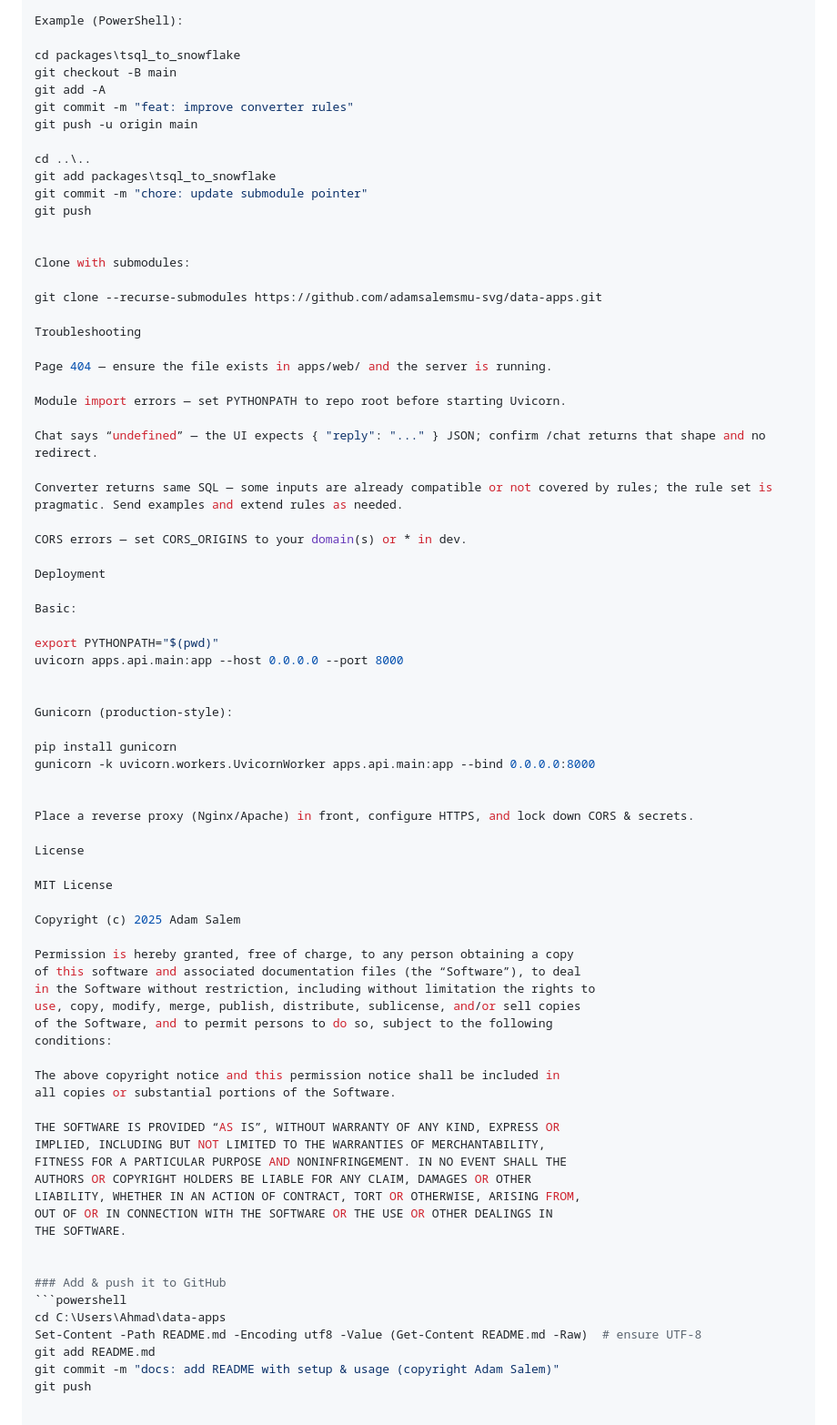
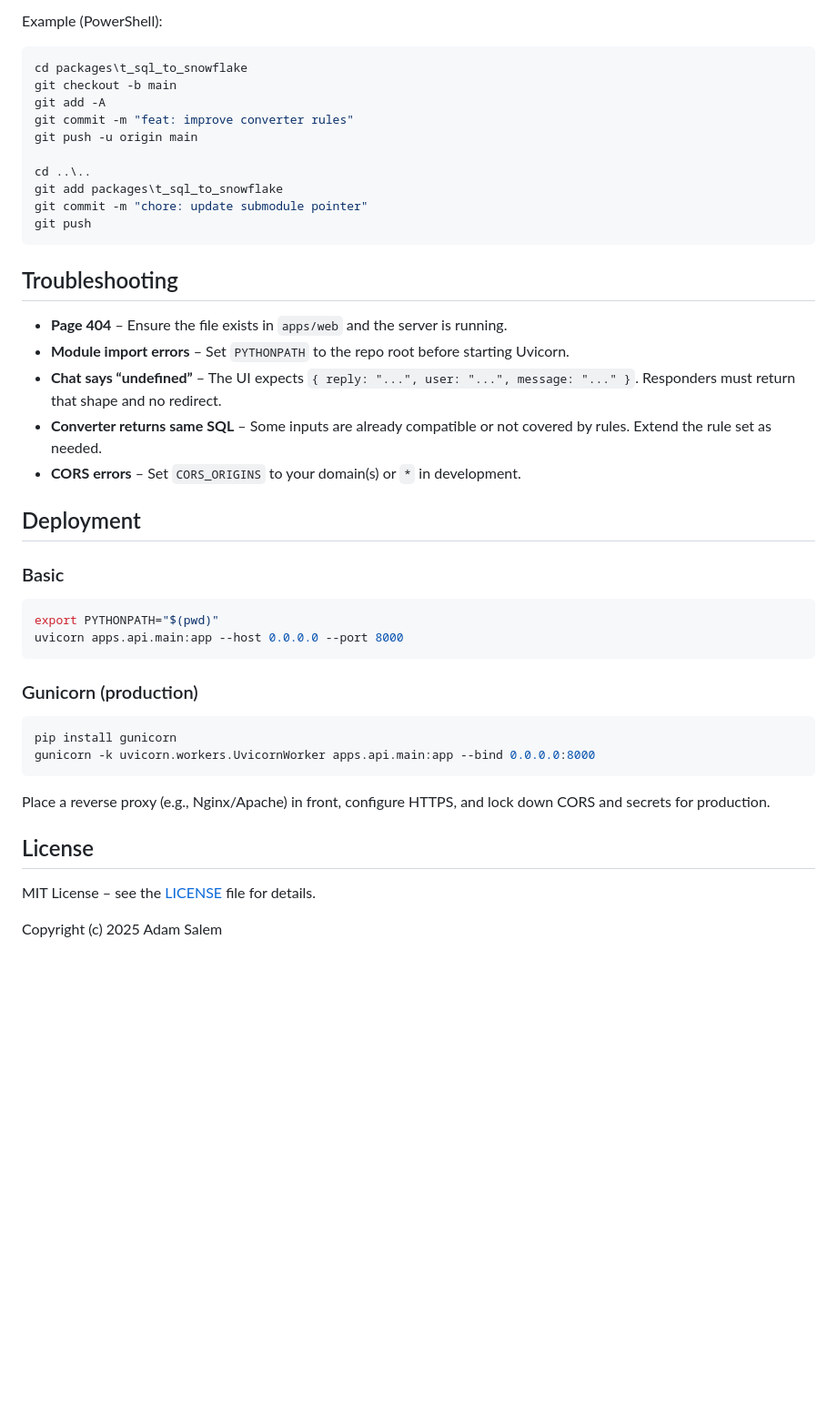
Before and after one commit to adamsalemsmu-svg/data-apps, a Markdown page: README.md, the part around one of its changes. Shown at 91% size. Rendered like a GitHub page; blank space fills up the shorter version.

````diff
--- a/README.md
+++ b/README.md
@@ -241,79 +185,47 @@ Back at the repo root, commit the updated submodule pointer
 
 Example (PowerShell):
 
-cd packages\tsql_to_snowflake
-git checkout -B main
+```powershell
+cd packages\t_sql_to_snowflake
+git checkout -b main
 git add -A
 git commit -m "feat: improve converter rules"
 git push -u origin main
 
 cd ..\..
-git add packages\tsql_to_snowflake
+git add packages\t_sql_to_snowflake
 git commit -m "chore: update submodule pointer"
 git push
+```
 
+## Troubleshooting
 
-Clone with submodules:
+- **Page 404** – Ensure the file exists in `apps/web` and the server is running.
+- **Module import errors** – Set `PYTHONPATH` to the repo root before starting Uvicorn.
+- **Chat says “undefined”** – The UI expects `{ reply: "...", user: "...", message: "..." }`. Responders must return that shape and no redirect.
+- **Converter returns same SQL** – Some inputs are already compatible or not covered by rules. Extend the rule set as needed.
+- **CORS errors** – Set `CORS_ORIGINS` to your domain(s) or `*` in development.
 
-git clone --recurse-submodules https://github.com/adamsalemsmu-svg/data-apps.git
+## Deployment
 
-Troubleshooting
+### Basic
 
-Page 404 — ensure the file exists in apps/web/ and the server is running.
-
-Module import errors — set PYTHONPATH to repo root before starting Uvicorn.
-
-Chat says “undefined” — the UI expects { "reply": "..." } JSON; confirm /chat returns that shape and no redirect.
-
-Converter returns same SQL — some inputs are already compatible or not covered by rules; the rule set is pragmatic. Send examples and extend rules as needed.
-
-CORS errors — set CORS_ORIGINS to your domain(s) or * in dev.
-
-Deployment
-
-Basic:
-
+```bash
 export PYTHONPATH="$(pwd)"
 uvicorn apps.api.main:app --host 0.0.0.0 --port 8000
+```
 
+### Gunicorn (production)
 
-Gunicorn (production-style):
-
+```bash
 pip install gunicorn
 gunicorn -k uvicorn.workers.UvicornWorker apps.api.main:app --bind 0.0.0.0:8000
+```
 
+Place a reverse proxy (e.g., Nginx/Apache) in front, configure HTTPS, and lock down CORS and secrets for production.
 
-Place a reverse proxy (Nginx/Apache) in front, configure HTTPS, and lock down CORS & secrets.
+## License
 
-License
-
-MIT License
+MIT License – see the [LICENSE](LICENSE) file for details.
 
 Copyright (c) 2025 Adam Salem
-
-Permission is hereby granted, free of charge, to any person obtaining a copy
-of this software and associated documentation files (the “Software”), to deal
-in the Software without restriction, including without limitation the rights to
-use, copy, modify, merge, publish, distribute, sublicense, and/or sell copies
-of the Software, and to permit persons to do so, subject to the following
-conditions:
-
-The above copyright notice and this permission notice shall be included in
-all copies or substantial portions of the Software.
-
-THE SOFTWARE IS PROVIDED “AS IS”, WITHOUT WARRANTY OF ANY KIND, EXPRESS OR
-IMPLIED, INCLUDING BUT NOT LIMITED TO THE WARRANTIES OF MERCHANTABILITY,
-FITNESS FOR A PARTICULAR PURPOSE AND NONINFRINGEMENT. IN NO EVENT SHALL THE
-AUTHORS OR COPYRIGHT HOLDERS BE LIABLE FOR ANY CLAIM, DAMAGES OR OTHER
-LIABILITY, WHETHER IN AN ACTION OF CONTRACT, TORT OR OTHERWISE, ARISING FROM,
-OUT OF OR IN CONNECTION WITH THE SOFTWARE OR THE USE OR OTHER DEALINGS IN
-THE SOFTWARE.
-
-
-### Add & push it to GitHub
-```powershell
-cd C:\Users\Ahmad\data-apps
-Set-Content -Path README.md -Encoding utf8 -Value (Get-Content README.md -Raw)  # ensure UTF-8
-git add README.md
-git commit -m "docs: add README with setup & usage (copyright Adam Salem)"
-git push
````
Also changed, not shown: other parts of README.md (+93 -149 lines).
